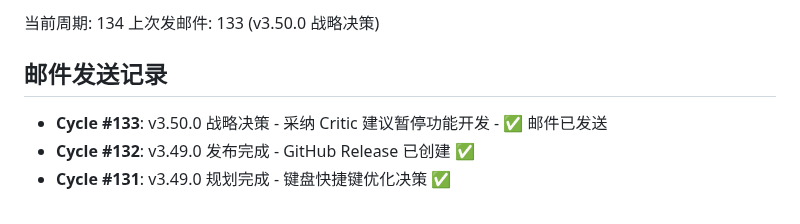
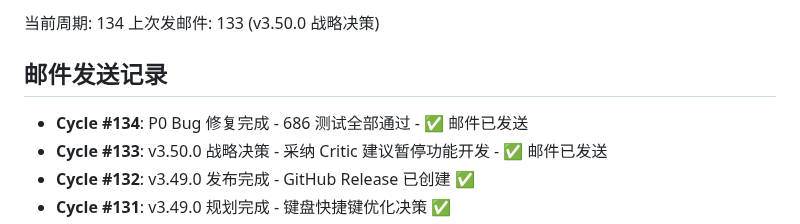
Before and after one commit to MrHulu/HuluAiChat, a Markdown page: memories/consensus.md, the part around the change. Rendered like a GitHub page.

Commit message:
docs: update email record for Cycle #134

```diff
--- a/memories/consensus.md
+++ b/memories/consensus.md
@@ -109,6 +109,7 @@
 上次发邮件: 133 (v3.50.0 战略决策)
 
 ## 邮件发送记录
+- **Cycle #134**: P0 Bug 修复完成 - 686 测试全部通过 - ✅ 邮件已发送
 - **Cycle #133**: v3.50.0 战略决策 - 采纳 Critic 建议暂停功能开发 - ✅ 邮件已发送
 - **Cycle #132**: v3.49.0 发布完成 - GitHub Release 已创建 ✅
 - **Cycle #131**: v3.49.0 规划完成 - 键盘快捷键优化决策 ✅
```
